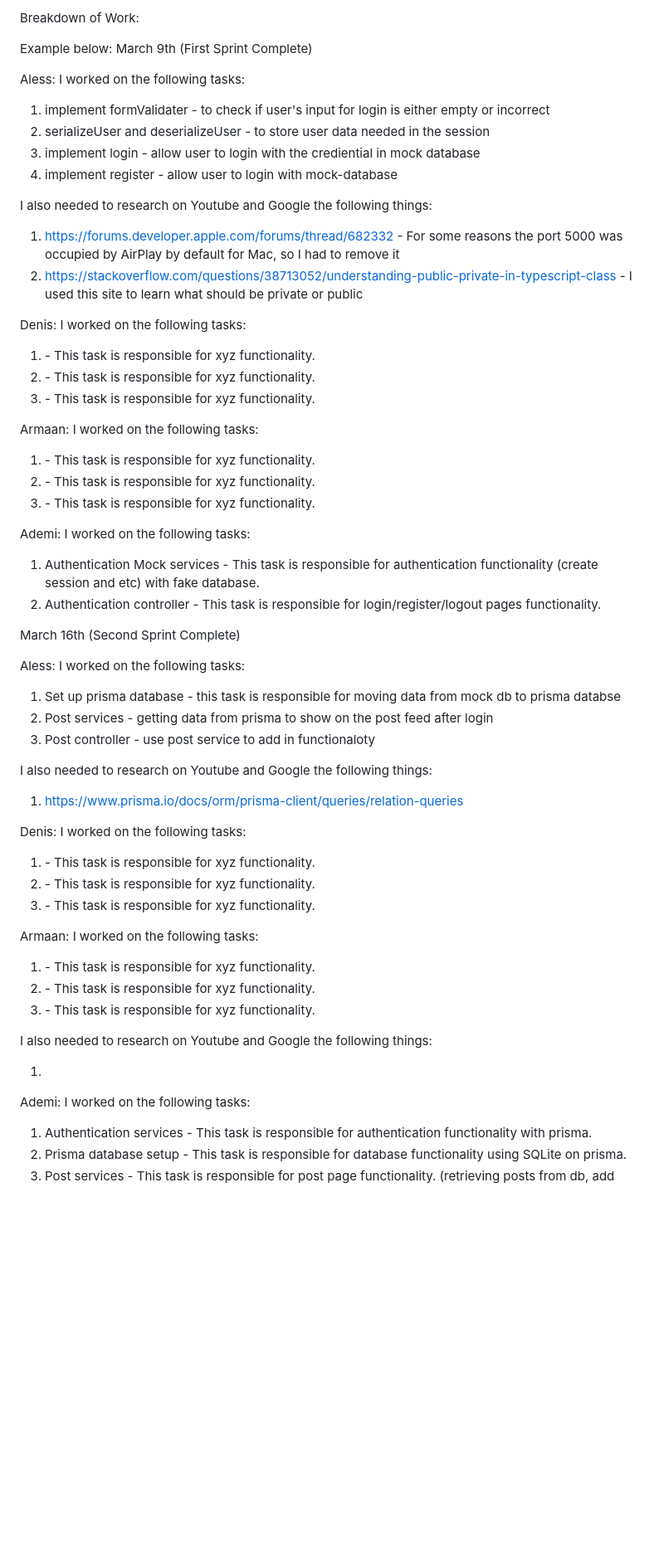
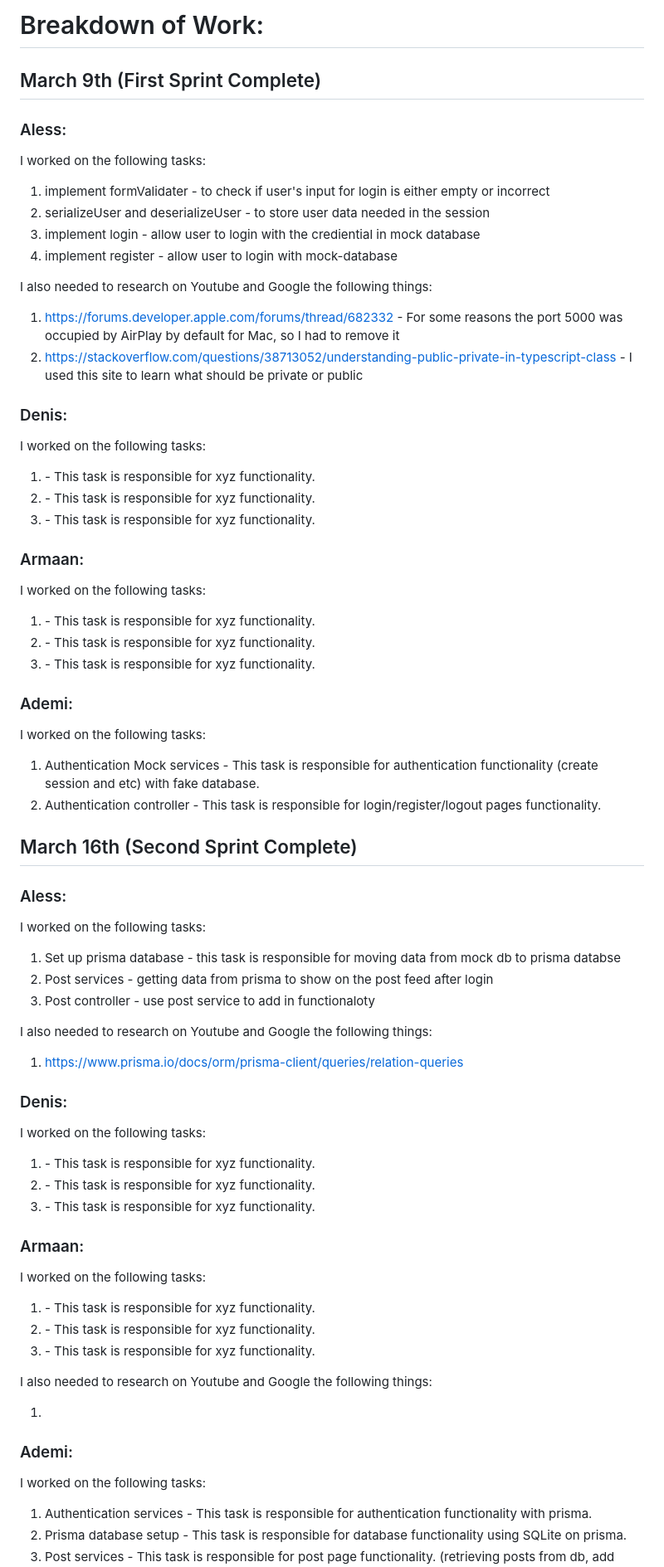
Before and after one commit to zipeng-liu/devHouse, a Markdown page: README.md, the part around the change. Shown: that part at 83% size. Rendered like a GitHub page; blank space fills up the shorter version.

Commit message:
Update README.md
make headers bold

```diff
--- a/README.md
+++ b/README.md
@@ -1,9 +1,8 @@
-Breakdown of Work:
+# Breakdown of Work:
 
-Example below:
-March 9th (First Sprint Complete)
+## March 9th (First Sprint Complete)
 
-Aless:
+### Aless:
 I worked on the following tasks:
 
 1. implement formValidater - to check if user's input for login is either empty or incorrect
@@ -17,29 +16,32 @@ I also needed to research on Youtube and Google the following things:
 2. <https://stackoverflow.com/questions/38713052/understanding-public-private-in-typescript-class> - I used this site to learn what should be private or public
 
 
-Denis:
+### Denis:
 I worked on the following tasks:
 
 1. <Insert Some Task Here> - This task is responsible for xyz functionality.
 2. <Insert Some Task Here> - This task is responsible for xyz functionality.
 3. <Insert Some Task Here> - This task is responsible for xyz functionality.
 
-Armaan:
+### Armaan:
 I worked on the following tasks:
 
 1. <Insert Some Task Here> - This task is responsible for xyz functionality.
 2. <Insert Some Task Here> - This task is responsible for xyz functionality.
 3. <Insert Some Task Here> - This task is responsible for xyz functionality.
 
-Ademi:
+### Ademi:
 I worked on the following tasks:
 
 1. Authentication Mock services - This task is responsible for authentication functionality (create session and etc) with fake database.
 2. Authentication controller - This task is responsible for login/register/logout pages functionality.
 
-March 16th (Second Sprint Complete)
 
-Aless:
+
+
+## March 16th (Second Sprint Complete)
+
+### Aless:
 I worked on the following tasks:
 
 1. Set up prisma database - this task is responsible for moving data from mock db to prisma databse
@@ -50,14 +52,14 @@ I also needed to research on Youtube and Google the following things:
 
 1. https://www.prisma.io/docs/orm/prisma-client/queries/relation-queries
 
-Denis:
+### Denis:
 I worked on the following tasks:
 
 1. <Insert Some Task Here> - This task is responsible for xyz functionality.
 2. <Insert Some Task Here> - This task is responsible for xyz functionality.
 3. <Insert Some Task Here> - This task is responsible for xyz functionality.
 
-Armaan:
+### Armaan:
 I worked on the following tasks:
 
 1. <Insert Some Task Here> - This task is responsible for xyz functionality.
@@ -68,7 +70,7 @@ I also needed to research on Youtube and Google the following things:
 
 1. <Insert Video or Link to thing you needed to research>
 
-Ademi:
+### Ademi:
 I worked on the following tasks:
 
 1. Authentication services - This task is responsible for authentication functionality with prisma.
```
